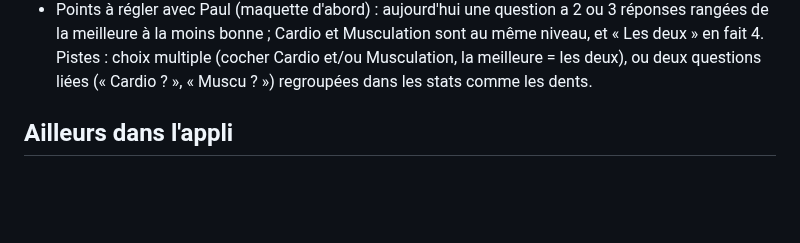
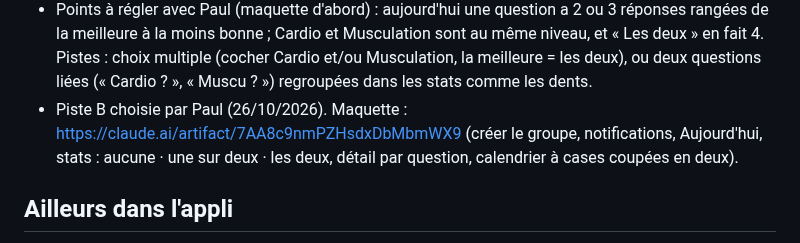
Before and after one commit to dulionpaul-ai/ouinon, a Markdown page: docs/idees.md, the part around the change. Drawn GitHub-style; blank space fills up the shorter version.

Commit message:
Idées : maquette des questions liées (piste B)
Co-Authored-By: Claude Opus 5.5 <noreply@anthropic.com>
Claude-Session: https://claude.ai/code/session_01JgPcsm1XKxjimSmv3GHsnS

```diff
--- a/docs/idees.md
+++ b/docs/idees.md
@@ -61,6 +61,10 @@ compte rendu), mais sans réponse ni historique. À prévoir :
   4. Pistes : choix multiple (cocher Cardio et/ou Musculation, la
   meilleure = les deux), ou deux questions liées (« Cardio ? »,
   « Muscu ? ») regroupées dans les stats comme les dents.
+- Piste B choisie par Paul (26/10/2026). Maquette :
+  https://claude.ai/artifact/7AA8c9nmPZHsdxDbMbmWX9 (créer le groupe,
+  notifications, Aujourd'hui, stats : aucune · une sur deux · les deux,
+  détail par question, calendrier à cases coupées en deux).
 
 ## Ailleurs dans l'appli
 
```
